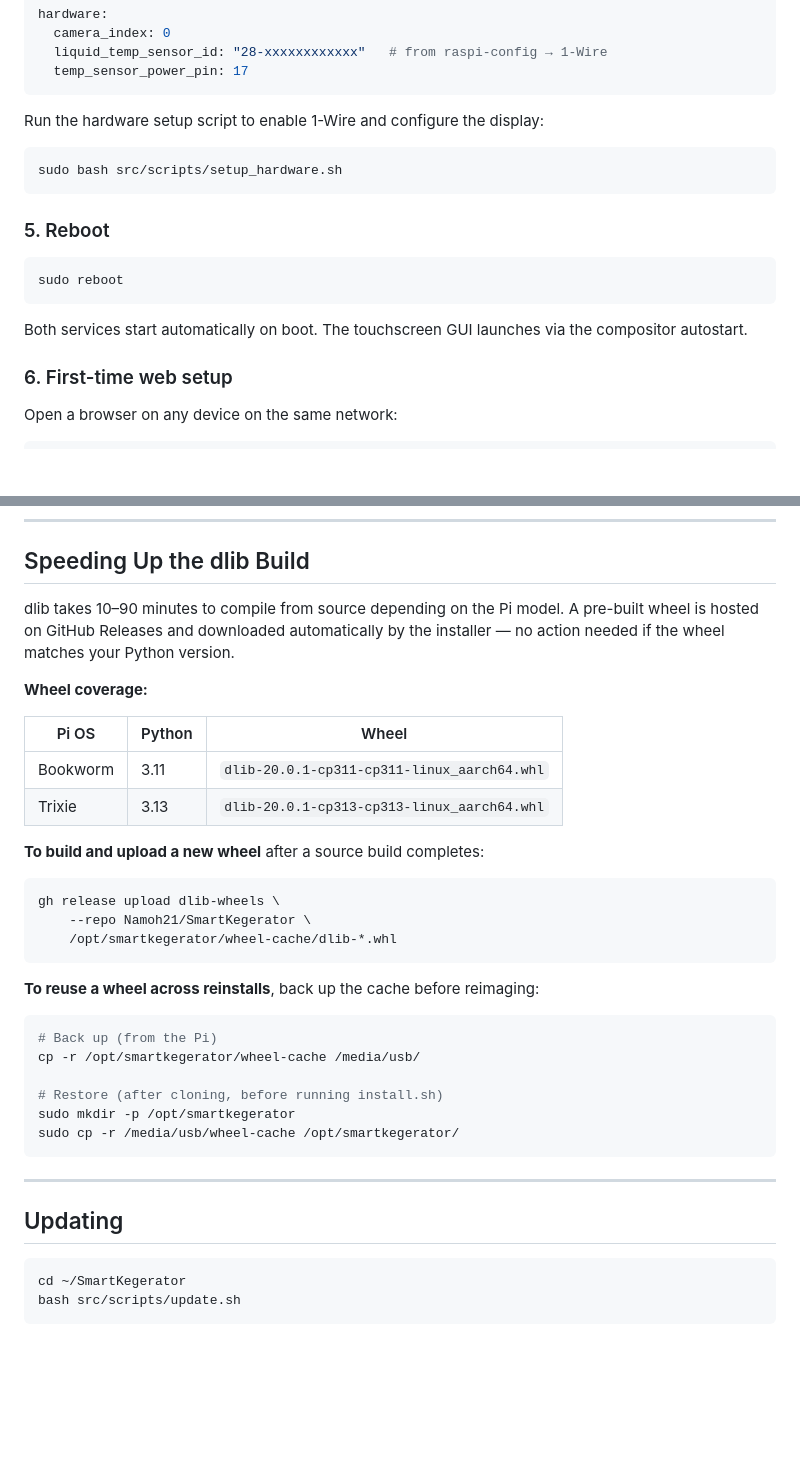
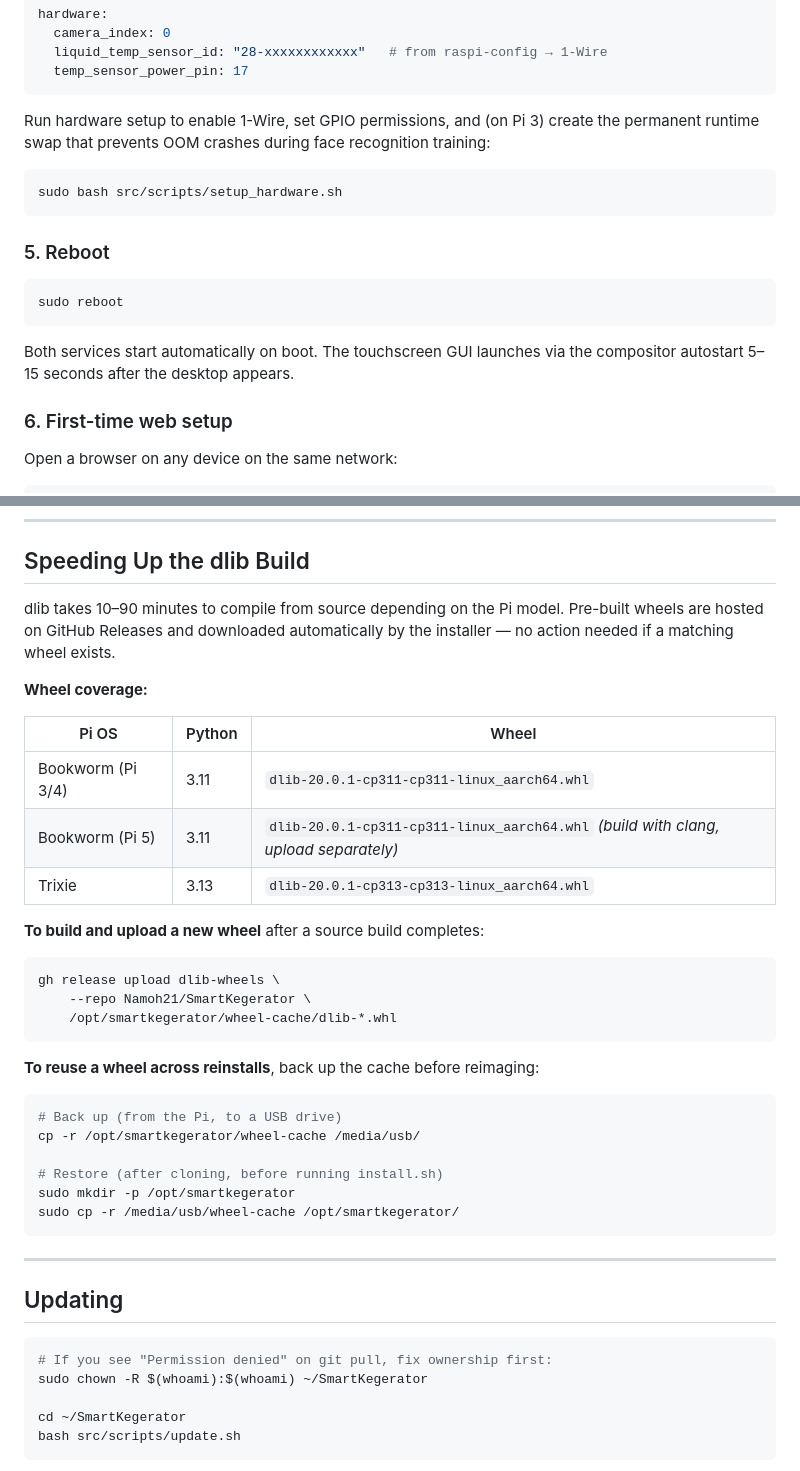
Before and after one commit to Namoh21/SmartKegerator, a Markdown page: README.md, 2 parts joined by grey strips. GitHub-like rendering; blank space fills up the shorter version.

````diff
--- a/README.md
+++ b/README.md
@@ -98,7 +117,8 @@ hardware:
   temp_sensor_power_pin: 17
 ```
 
-Run the hardware setup script to enable 1-Wire and configure the display:
+Run hardware setup to enable 1-Wire, set GPIO permissions, and (on Pi 3) create the
+permanent runtime swap that prevents OOM crashes during face recognition training:
 
 ```bash
 sudo bash src/scripts/setup_hardware.sh
@@ -110,7 +130,8 @@ sudo bash src/scripts/setup_hardware.sh
 sudo reboot
 ```
 
-Both services start automatically on boot. The touchscreen GUI launches via the compositor autostart.
+Both services start automatically on boot. The touchscreen GUI launches via the
+compositor autostart 5–15 seconds after the desktop appears.
 
 ### 6. First-time web setup
 
@@ -132,14 +241,15 @@ http://<pi-ip>:8080
 ## Speeding Up the dlib Build
 
 dlib takes 10–90 minutes to compile from source depending on the Pi model.
-A pre-built wheel is hosted on GitHub Releases and downloaded automatically
-by the installer — no action needed if the wheel matches your Python version.
+Pre-built wheels are hosted on GitHub Releases and downloaded automatically
+by the installer — no action needed if a matching wheel exists.
 
 **Wheel coverage:**
 
 | Pi OS | Python | Wheel |
 |---|---|---|
-| Bookworm | 3.11 | `dlib-20.0.1-cp311-cp311-linux_aarch64.whl` |
+| Bookworm (Pi 3/4) | 3.11 | `dlib-20.0.1-cp311-cp311-linux_aarch64.whl` |
+| Bookworm (Pi 5) | 3.11 | `dlib-20.0.1-cp311-cp311-linux_aarch64.whl` *(build with clang, upload separately)* |
 | Trixie | 3.13 | `dlib-20.0.1-cp313-cp313-linux_aarch64.whl` |
 
 **To build and upload a new wheel** after a source build completes:
@@ -153,7 +263,7 @@ gh release upload dlib-wheels \
 **To reuse a wheel across reinstalls**, back up the cache before reimaging:
 
 ```bash
-# Back up (from the Pi)
+# Back up (from the Pi, to a USB drive)
 cp -r /opt/smartkegerator/wheel-cache /media/usb/
 
 # Restore (after cloning, before running install.sh)
@@ -166,6 +276,9 @@ sudo cp -r /media/usb/wheel-cache /opt/smartkegerator/
 ## Updating
 
 ```bash
+# If you see "Permission denied" on git pull, fix ownership first:
+sudo chown -R $(whoami):$(whoami) ~/SmartKegerator
+
 cd ~/SmartKegerator
 bash src/scripts/update.sh
 ```
````
Also changed, not shown: other parts of README.md (+127 -16 lines).
